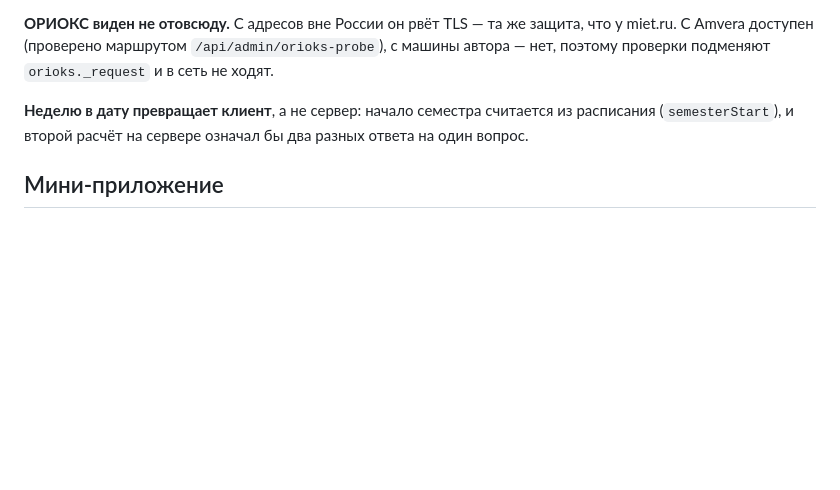
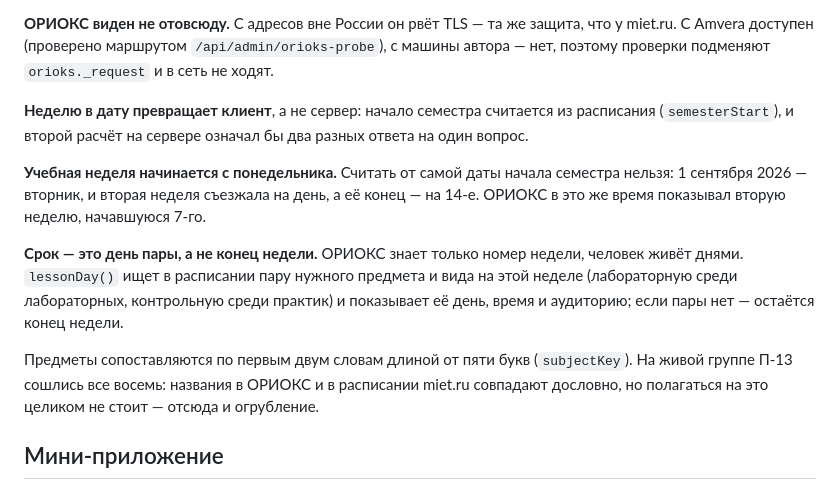
Before and after one commit to rouk69/miet-app, a Markdown page: CLAUDE.md, the part around the change. Rendered like a GitHub page; blank space fills up the shorter version.

Commit message:
Документация: неделя от понедельника, срок — день пары
Записано, почему конец недели был неверным ответом дважды: и
смещением на день, и самим тем, что человеку нужен день занятия.

Co-Authored-By: Claude Opus 5 <noreply@anthropic.com>
Claude-Session: https://claude.ai/code/session_01UqVsAyGyw9F73AAFkifssf

```diff
--- a/CLAUDE.md
+++ b/CLAUDE.md
@@ -377,6 +377,22 @@ miet.ru отвечает только на вопрос «что у группы
 считается из расписания (`semesterStart`), и второй расчёт на сервере
 означал бы два разных ответа на один вопрос.
 
+**Учебная неделя начинается с понедельника.** Считать от самой даты
+начала семестра нельзя: 1 сентября 2026 — вторник, и вторая неделя
+съезжала на день, а её конец — на 14-е. ОРИОКС в это же время
+показывал вторую неделю, начавшуюся 7-го.
+
+**Срок — это день пары, а не конец недели.** ОРИОКС знает только
+номер недели, человек живёт днями. `lessonDay()` ищет в расписании
+пару нужного предмета и вида на этой неделе (лабораторную среди
+лабораторных, контрольную среди практик) и показывает её день, время
+и аудиторию; если пары нет — остаётся конец недели.
+
+Предметы сопоставляются по первым двум словам длиной от пяти букв
+(`subjectKey`). На живой группе П-13 сошлись все восемь: названия в
+ОРИОКС и в расписании miet.ru совпадают дословно, но полагаться на
+это целиком не стоит — отсюда и огрубление.
+
 ## Мини-приложение
 
 **Вкладок ровно четыре**: Главная, Расписание, Лента, Полезное. Пятая
```
Also changed, not shown: README.md (+4 -3 lines).
